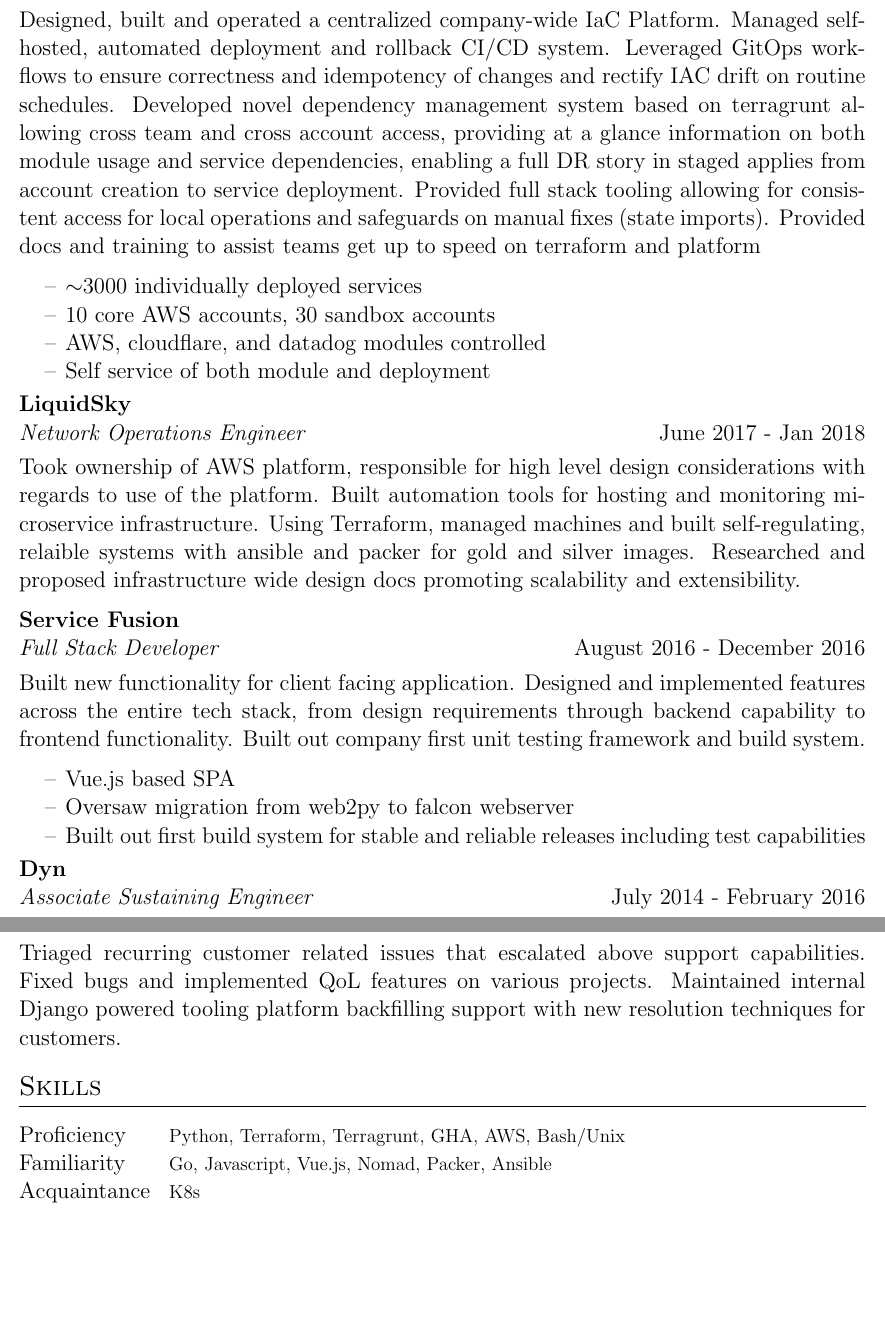
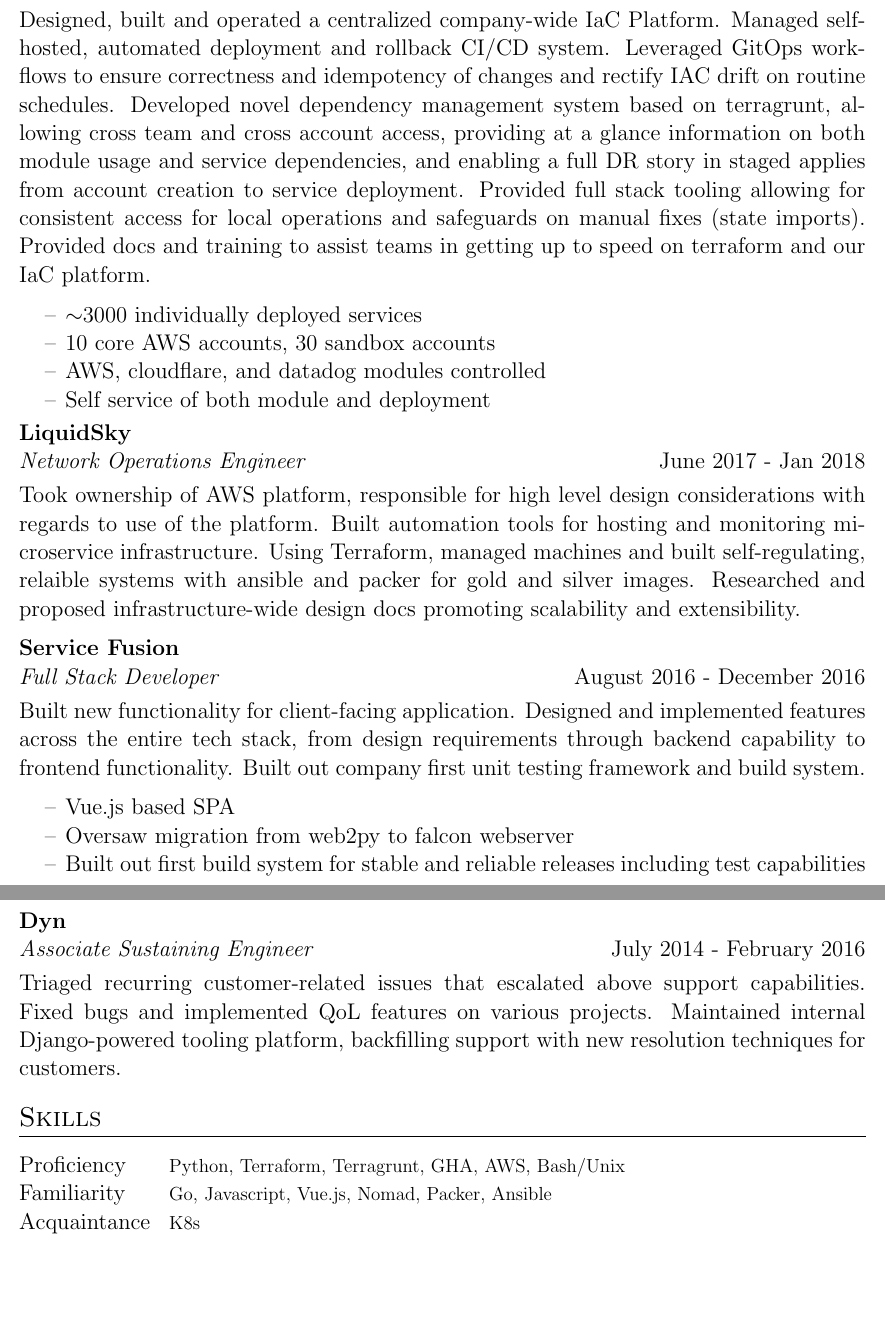
Before and after one commit to Rubber-Duckie-Chainsaws/resume, a LaTeX CV (tmoss/resume.tex, which reads tmoss/jobs.tex): two parts of pages 1 and 2 of 2, joined at a grey line, cut so that both start at the same text. Compiled offline with pdfLaTeX.

Commit message:
Sam's edits

```diff
--- a/tmoss/jobs.tex
+++ b/tmoss/jobs.tex
@@ -3,7 +3,7 @@
 
 \large{\textbf{Peloton}} \\
 \textit{Site Reliability Engineer} \hfill Feb 2018 - May 2024 \\[3.75pt]
-Designed, built and operated a centralized company-wide IaC Platform. Managed self-hosted, automated deployment and rollback CI/CD system. Leveraged GitOps workflows to ensure correctness and idempotency of changes and rectify IAC drift on routine schedules. Developed novel dependency management system based on terragrunt allowing cross team and cross account access, providing at a glance information on both module usage and service dependencies, enabling a full DR story in staged applies from account creation to service deployment. Provided full stack tooling allowing for consistent access for local operations and safeguards on manual fixes (state imports). Provided docs and training to assist teams get up to speed on terraform and platform
+Designed, built and operated a centralized company-wide IaC Platform. Managed self-hosted, automated deployment and rollback CI/CD system. Leveraged GitOps workflows to ensure correctness and idempotency of changes and rectify IAC drift on routine schedules. Developed novel dependency management system based on terragrunt, allowing cross team and cross account access, providing at a glance information on both module usage and service dependencies, and enabling a full DR story in staged applies from account creation to service deployment. Provided full stack tooling allowing for consistent access for local operations and safeguards on manual fixes (state imports). Provided docs and training to assist teams in getting up to speed on terraform and our IaC platform.
 
 
 \begin{minipage}[t]{\linewidth}
@@ -17,11 +17,11 @@
 
 \large{\textbf{LiquidSky}} \\
 \textit{Network Operations Engineer} \hfill June 2017 - Jan 2018 \\[3.75pt]
-Took ownership of AWS platform, responsible for high level design considerations with regards to use of the platform. Built automation tools for hosting and monitoring microservice infrastructure. Using Terraform, managed machines and built self-regulating, relaible systems with ansible and packer for gold and silver images. Researched and proposed infrastructure wide design docs promoting scalability and extensibility.
+Took ownership of AWS platform, responsible for high level design considerations with regards to use of the platform. Built automation tools for hosting and monitoring microservice infrastructure. Using Terraform, managed machines and built self-regulating, relaible systems with ansible and packer for gold and silver images. Researched and proposed infrastructure-wide design docs promoting scalability and extensibility.
 
 \large{\textbf{Service Fusion}} \\
 \textit{Full Stack Developer} \hfill August 2016 - December 2016 \\[3.75pt]
-Built new functionality for client facing application. Designed and implemented features across the entire tech stack, from design requirements through backend capability to frontend functionality. Built out company first unit testing framework and build system.
+Built new functionality for client-facing application. Designed and implemented features across the entire tech stack, from design requirements through backend capability to frontend functionality. Built out company first unit testing framework and build system.
 
 \begin{minipage}[t]{\linewidth}
     \begin{itemize}
@@ -33,4 +33,4 @@
 
 \large{\textbf{Dyn}} \\
 \textit{Associate Sustaining Engineer} \hfill July 2014 - February 2016 \\[3.75pt]
-Triaged recurring customer related issues that escalated above support capabilities. Fixed bugs and implemented QoL features on various projects. Maintained internal Django powered tooling platform backfilling support with new resolution techniques for customers.
+Triaged recurring customer-related issues that escalated above support capabilities. Fixed bugs and implemented QoL features on various projects. Maintained internal Django-powered tooling platform, backfilling support with new resolution techniques for customers.
```
